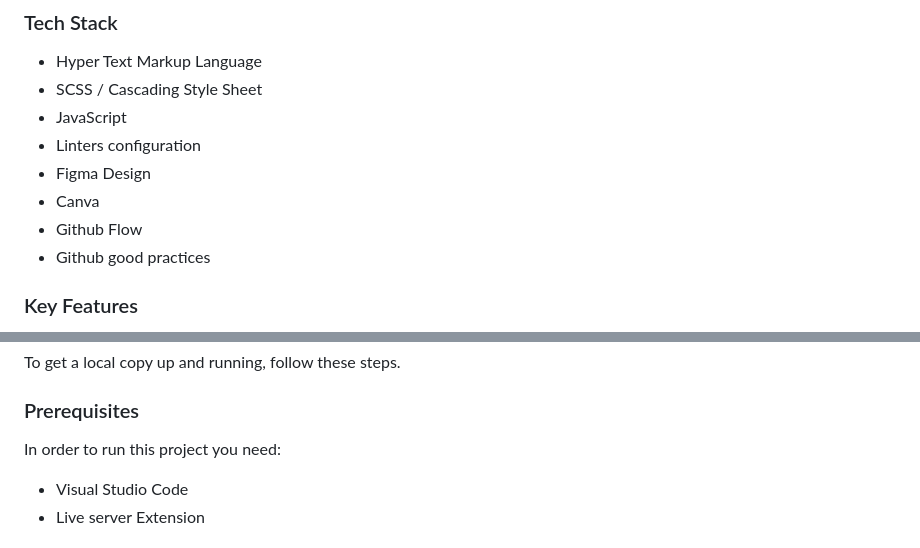
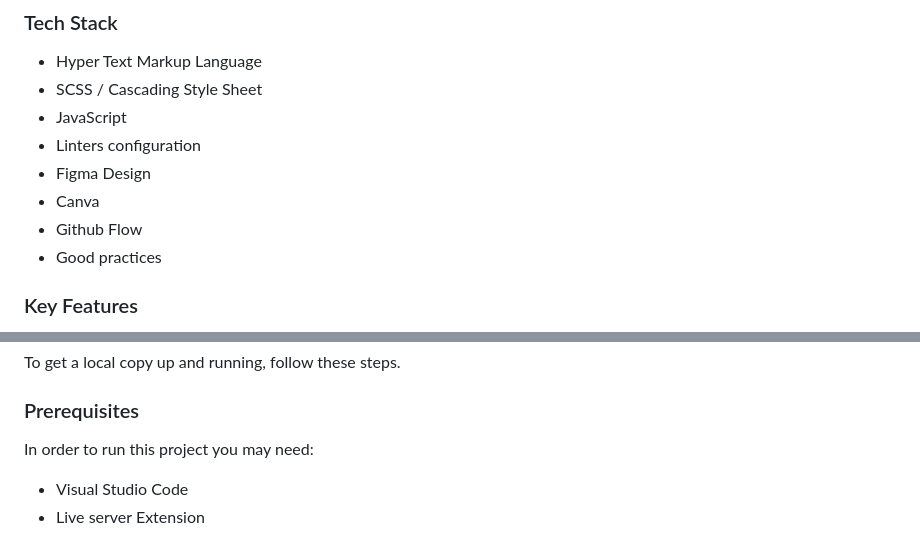
Before and after one commit to AbuTalha3/Rock-Climbing-Competition-Fixture, a Markdown page: README.md, 2 parts joined by grey strips. Rendered like a GitHub page.

```diff
--- a/README.md
+++ b/README.md
@@ -78,7 +78,7 @@ Climbing Competition is an interactive website created with HTML, CSS, and JavaS
 - Figma Design
 - Canva
 - Github Flow
-- Github good practices
+- Good practices
 
 ### Key Features <a name="key-features"></a>
 
@@ -108,7 +108,7 @@ To get a local copy up and running, follow these steps.
 
 ### Prerequisites
 
-In order to run this project you need:
+In order to run this project you may need:
 
 - Visual Studio Code
 - Live server Extension
```
